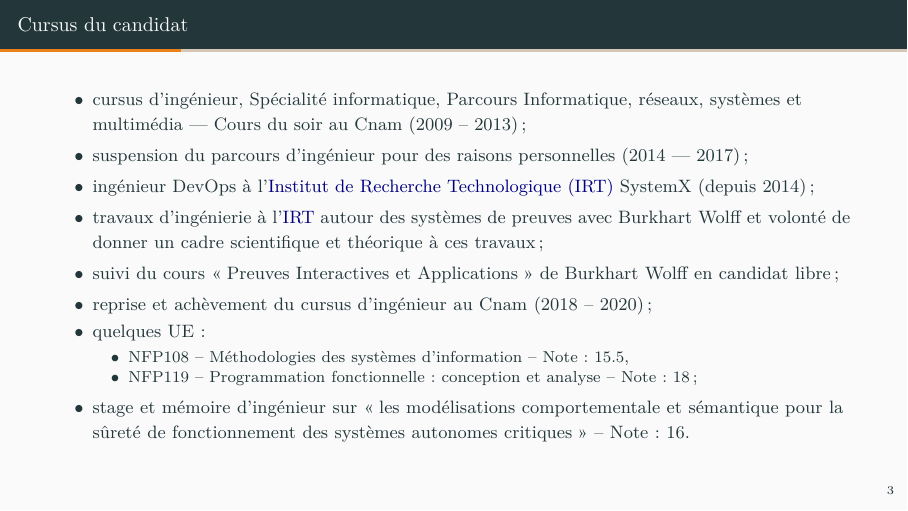
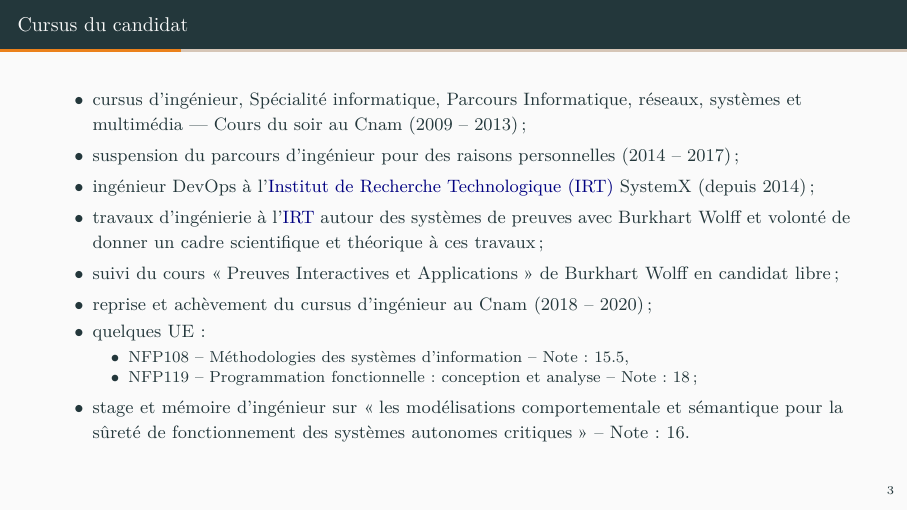
Before and after one commit to nicolasmeric/ontology-thesis-audition-presentation, LaTeX slides (ontolotogy_thesis_audition_presentation.tex): page 3 of 17. Compiled offline with XeLaTeX.

Commit message:
Fix typo

```diff
--- a/ontolotogy_thesis_audition_presentation.tex
+++ b/ontolotogy_thesis_audition_presentation.tex
@@ -1251,7 +1251,7 @@ access to formal knowledge%
       \textemdash{} Cours du soir au Cnam (2009 \textendash{} 2013) ;
     \item
       suspension du parcours d'ingénieur pour des raisons personnelles
-      (2014 \textemdash{} 2017) ;
+      (2014 \textendash{} 2017) ;
     \item
       ingénieur DevOps à l'\gls{IRT} SystemX (depuis 2014) ;
     \item
```
